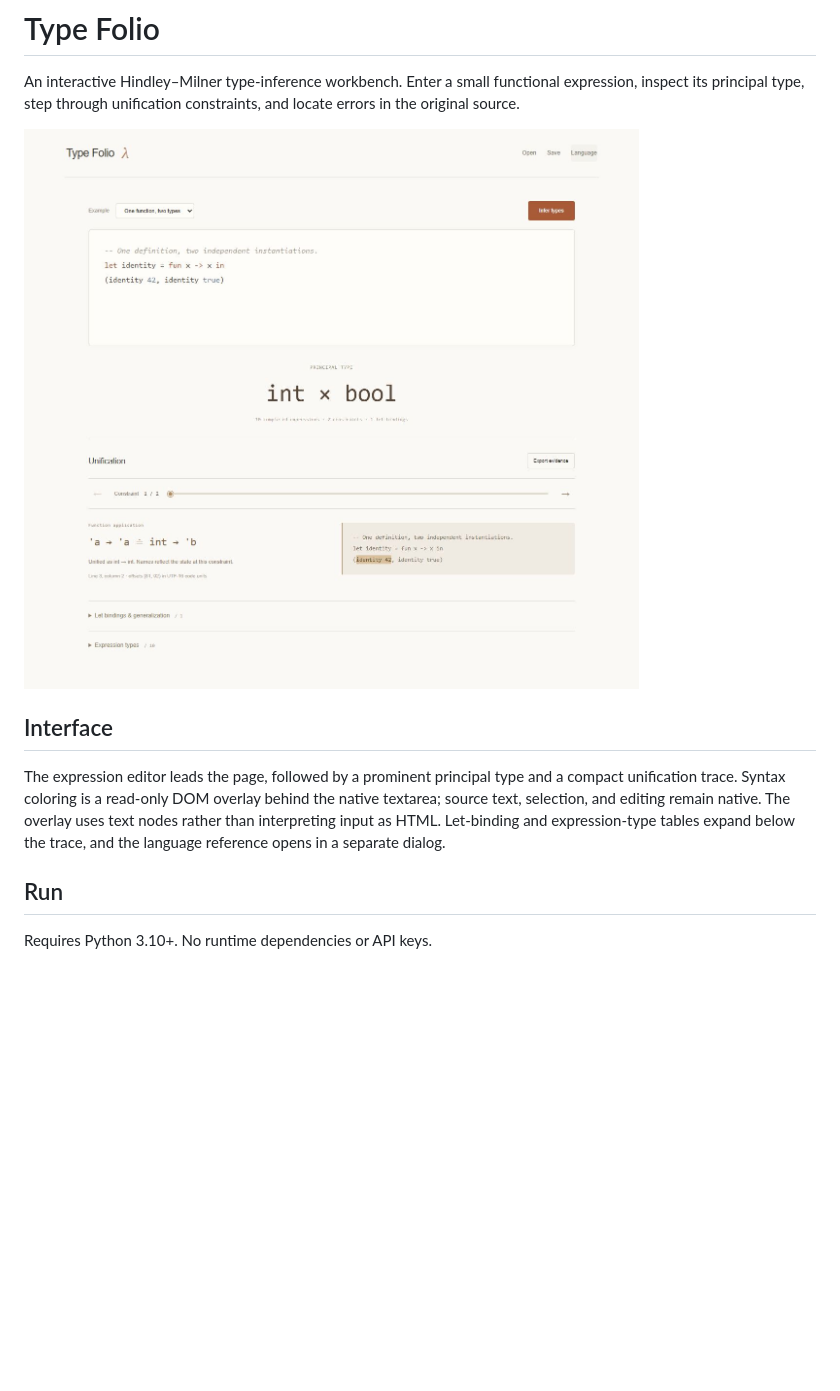
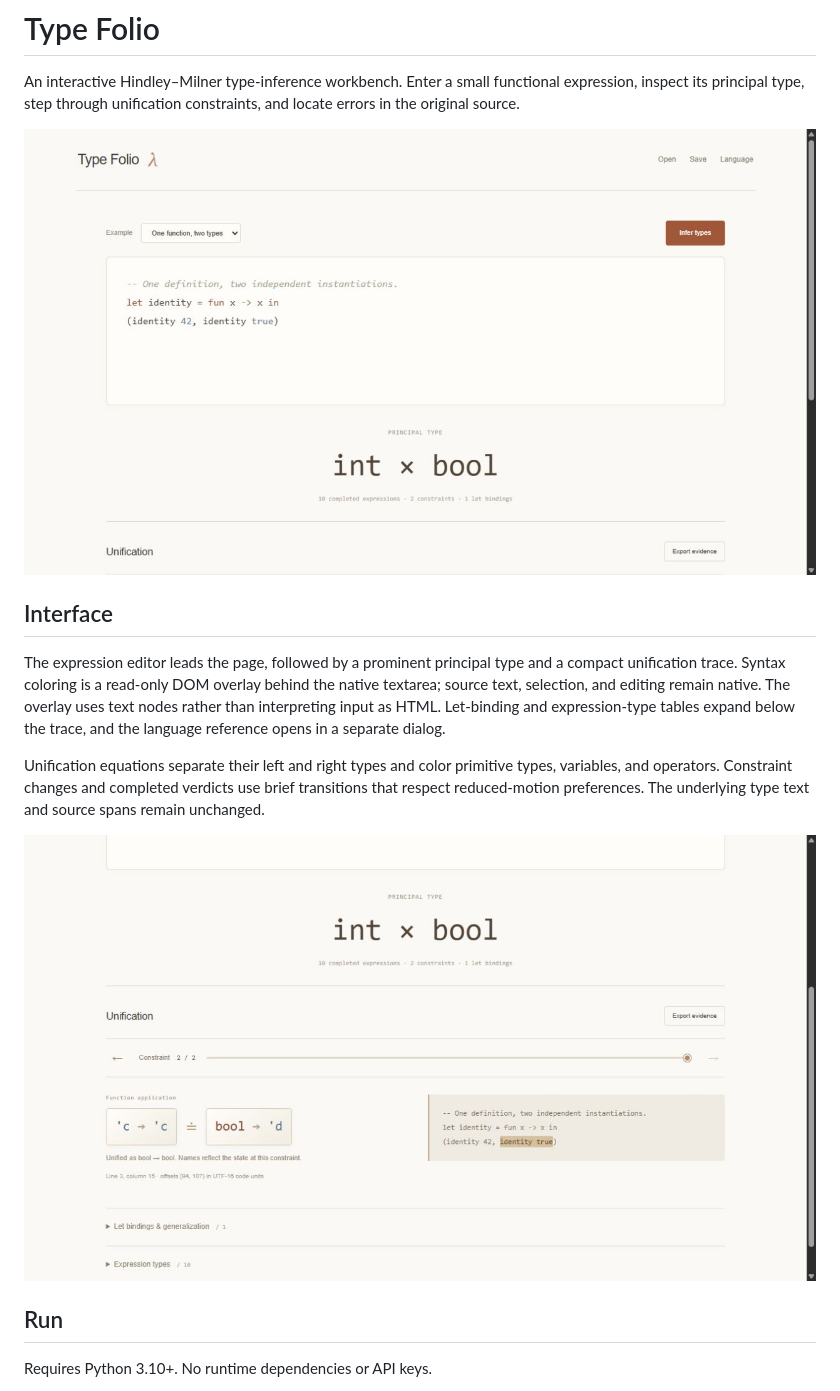
Before and after one commit to Michaelhoang8/type-folio, a Markdown page: README.md, the part around the change. Rendered like a GitHub page; pictures changed too: docs/unification.png (added), docs/workbench.png; blank space fills up the shorter version.

Commit message:
Give unification constraints a distinct typographic presentation

```diff
--- a/README.md
+++ b/README.md
@@ -7,6 +7,10 @@ An interactive Hindley–Milner type-inference workbench. Enter a small function
 ## Interface
 
 The expression editor leads the page, followed by a prominent principal type and a compact unification trace. Syntax coloring is a read-only DOM overlay behind the native textarea; source text, selection, and editing remain native. The overlay uses text nodes rather than interpreting input as HTML. Let-binding and expression-type tables expand below the trace, and the language reference opens in a separate dialog.
+
+Unification equations separate their left and right types and color primitive types, variables, and operators. Constraint changes and completed verdicts use brief transitions that respect reduced-motion preferences. The underlying type text and source spans remain unchanged.
+
+![Unification trace](docs/unification.png)
 
 ## Run
 
```
Also changed, not shown: 2 other files.
